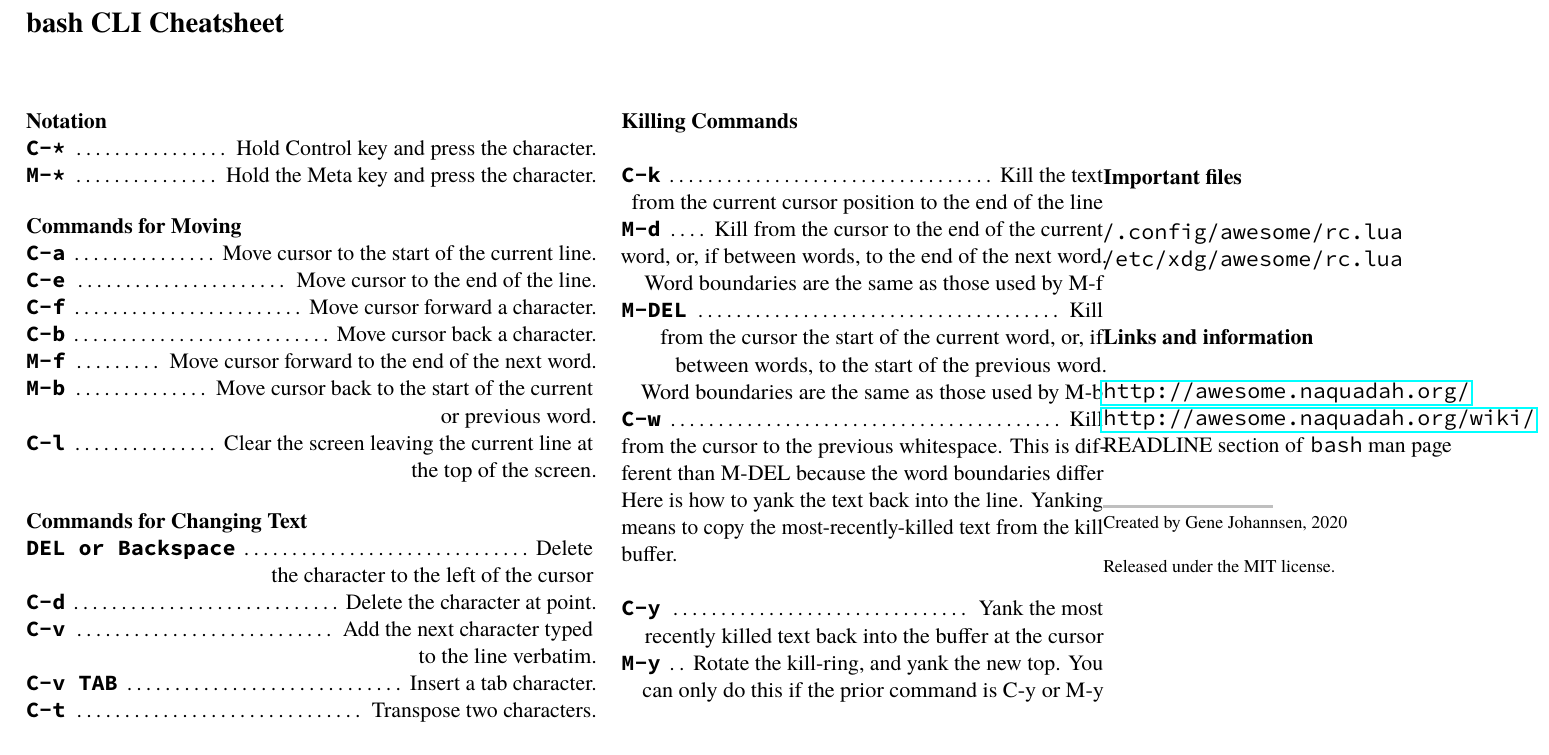
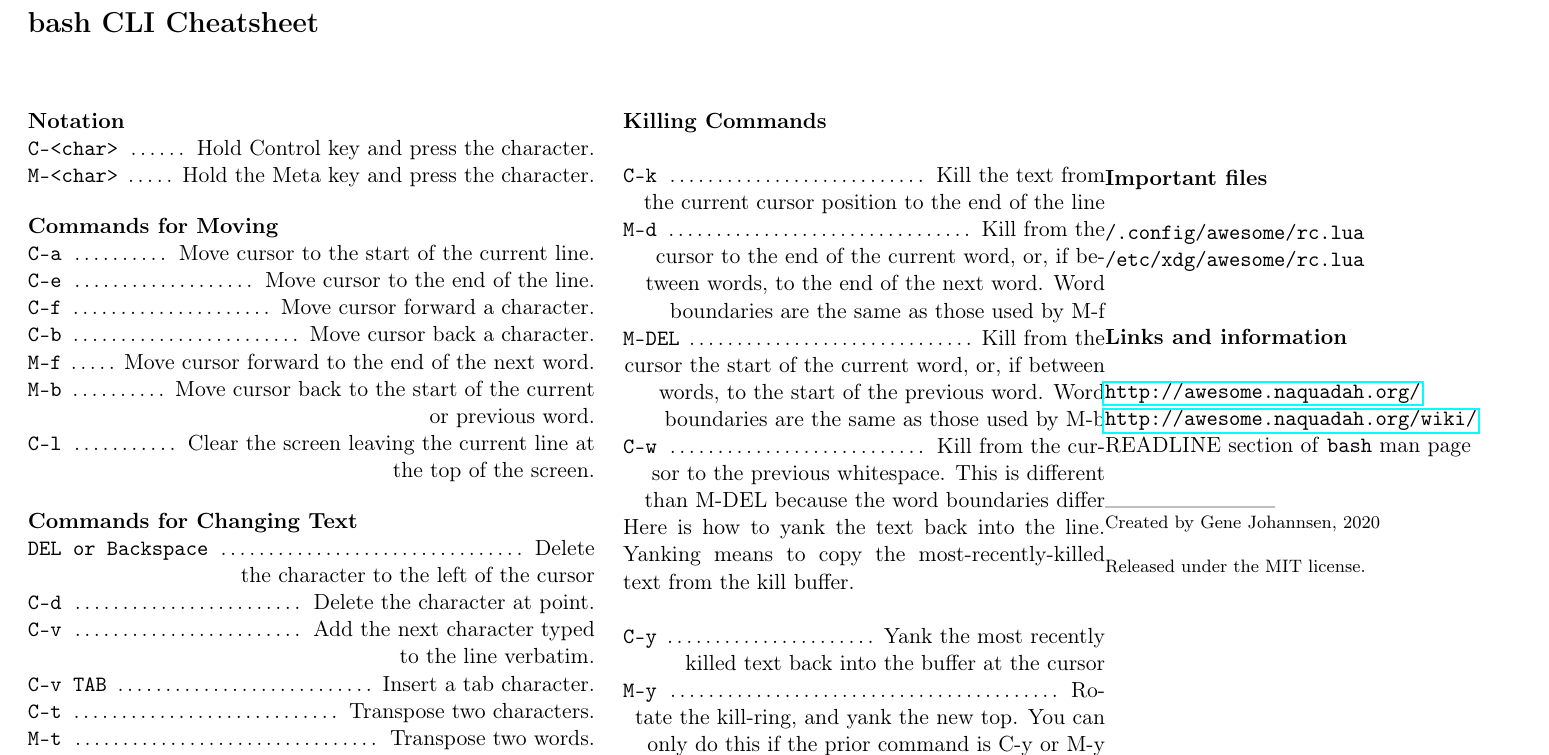
Before and after one commit to aoflaofl/BASH-CLI-cheatcheet, a LaTeX document (bash-cli-cheatsheet.tex): part of the page, cut so that both start at the same text. Compiled offline with pdfLaTeX.

Commit message:
Format changes.

```diff
--- a/bash-cli-cheatsheet.tex
+++ b/bash-cli-cheatsheet.tex
@@ -26,15 +26,15 @@
 
 \documentclass[11pt,letterpaper]{extarticle} % extarticle allows non-standard font sizes
 %\RequirePackage{lmodern}
-\RequirePackage{tgtermes}
+%\RequirePackage{tgtermes}
 %\usepackage{noto}
-\RequirePackage{sourcecodepro}
+%\RequirePackage{sourcecodepro}
 \usepackage[utf8]{inputenc} % Required for inputting international characters
 \usepackage[T1]{fontenc} % Output font encoding for international characters
 
 \usepackage[margin=0pt,landscape]{geometry} % Page margins and orientation
 
-\RequirePackage{microtype}%\frenchspacing
+%\RequirePackage{microtype}\frenchspacing
 \RequirePackage{ragged2e}
 
 \RequirePackage{enumitem}
@@ -91,8 +91,8 @@ pdfkeywords={Random Software, Cheatsheet}
 %----------------------------------------------------------------------------------------
 
 \sectiontitle{Notation}
-\command{C-*}{Hold Control key and press the character.}
-\command{M-*}{Hold the Meta key and press the character.}
+\command{C-<char>}{Hold Control key and press the character.}
+\command{M-<char>}{Hold the Meta key and press the character.}
 
 \sectiontitle{Commands for Moving}
 \command{C-a}{Move cursor to the start of the current line.}
```
